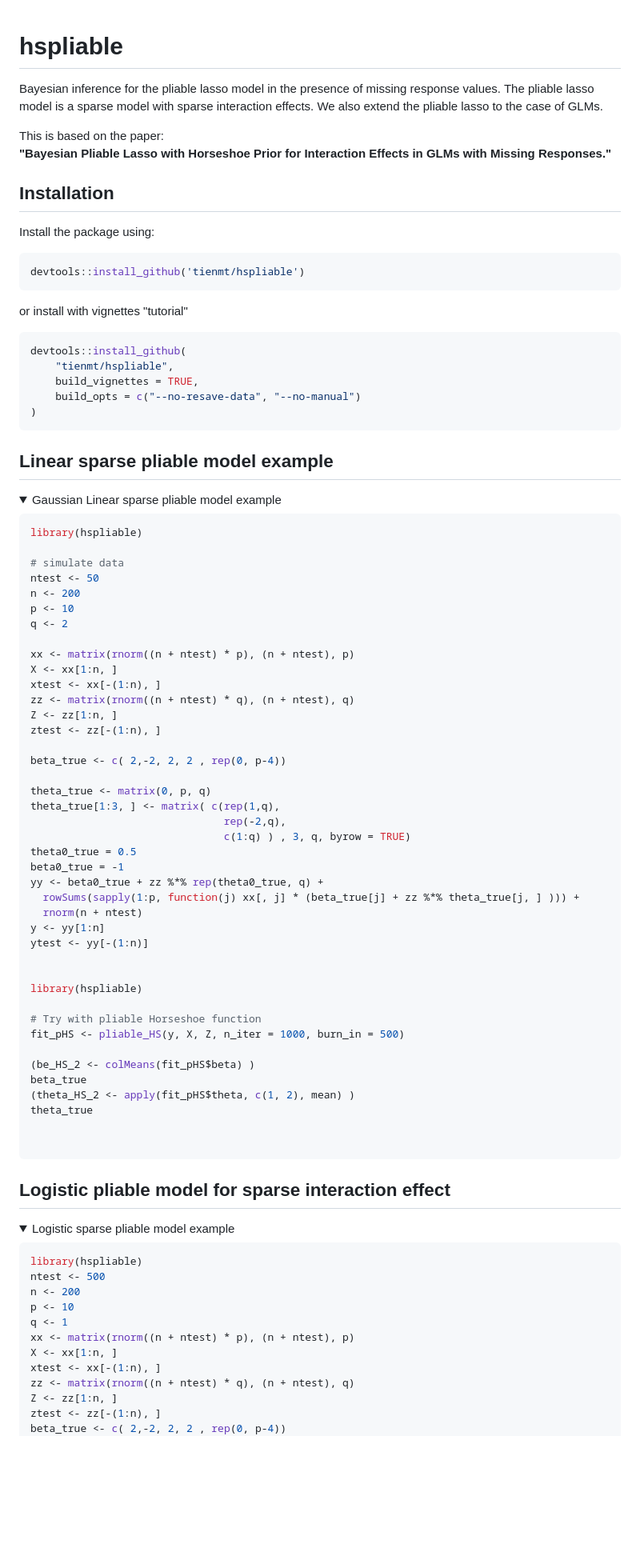
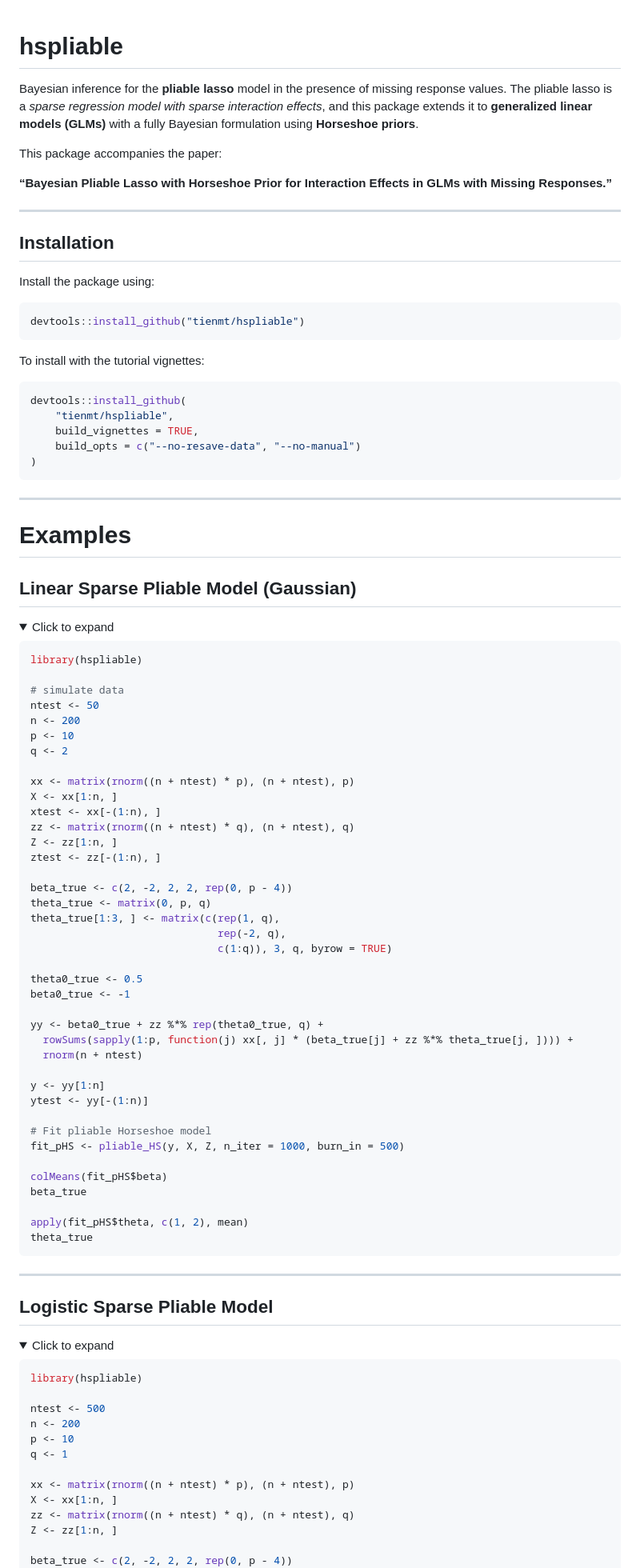
Before and after one commit to tienmt/hspliable, a Markdown page: README.md, the part around one of its changes. Shown at 80% size. Drawn GitHub-style; folded sections open; blank space fills up the shorter version.

````diff
--- a/README.md
+++ b/README.md
@@ -1,20 +1,25 @@
+
 # hspliable
 
-Bayesian inference for the pliable lasso model in the presence of missing response values.
-The pliable lasso model is a sparse model with sparse interaction effects.
-We also extend the pliable lasso to the case of GLMs.
+Bayesian inference for the **pliable lasso** model in the presence of missing response values.
+The pliable lasso is a *sparse regression model with sparse interaction effects*, and this package extends it to **generalized linear models (GLMs)** with a fully Bayesian formulation using **Horseshoe priors**.
 
-This is based on the paper:
-**"Bayesian Pliable Lasso with Horseshoe Prior for Interaction Effects in GLMs with Missing Responses."**
+This package accompanies the paper:
+
+**“Bayesian Pliable Lasso with Horseshoe Prior for Interaction Effects in GLMs with Missing Responses.”**
+
+---
 
 ## Installation
 
 Install the package using:
 
 ```r
-devtools::install_github('tienmt/hspliable')
+devtools::install_github("tienmt/hspliable")
 ```
-or install with vignettes "tutorial"
+
+To install with the tutorial vignettes:
+
 ```r
 devtools::install_github(
     "tienmt/hspliable",
@@ -23,12 +28,14 @@ devtools::install_github(
 )
 ```
 
+---
 
+# Examples
 
-## Linear sparse pliable model example
+## Linear Sparse Pliable Model (Gaussian)
+
 <details>
-
-<summary>Gaussian Linear sparse pliable model example</summary>
+<summary>Click to expand</summary>
 
 ```r
 library(hspliable)
@@ -46,50 +53,53 @@ zz <- matrix(rnorm((n + ntest) * q), (n + ntest), q)
 Z <- zz[1:n, ]
 ztest <- zz[-(1:n), ]
 
-beta_true <- c( 2,-2, 2, 2 , rep(0, p-4))
+beta_true <- c(2, -2, 2, 2, rep(0, p - 4))
+theta_true <- matrix(0, p, q)
+theta_true[1:3, ] <- matrix(c(rep(1, q),
+                              rep(-2, q),
+                              c(1:q)), 3, q, byrow = TRUE)
 
-theta_true <- matrix(0, p, q)
-theta_true[1:3, ] <- matrix( c(rep(1,q),
-                               rep(-2,q),
-                               c(1:q) ) , 3, q, byrow = TRUE)
-theta0_true = 0.5
-beta0_true = -1
+theta0_true <- 0.5
+beta0_true <- -1
+
 yy <- beta0_true + zz %*% rep(theta0_true, q) +
-  rowSums(sapply(1:p, function(j) xx[, j] * (beta_true[j] + zz %*% theta_true[j, ] ))) +
+  rowSums(sapply(1:p, function(j) xx[, j] * (beta_true[j] + zz %*% theta_true[j, ]))) +
   rnorm(n + ntest)
+
 y <- yy[1:n]
 ytest <- yy[-(1:n)]
 
-
-library(hspliable)
-
-# Try with pliable Horseshoe function
+# Fit pliable Horseshoe model
 fit_pHS <- pliable_HS(y, X, Z, n_iter = 1000, burn_in = 500)
 
-(be_HS_2 <- colMeans(fit_pHS$beta) )
+colMeans(fit_pHS$beta)
 beta_true
-(theta_HS_2 <- apply(fit_pHS$theta, c(1, 2), mean) )
+
+apply(fit_pHS$theta, c(1, 2), mean)
 theta_true
-
-
 ```
 
-## Logistic pliable model for sparse interaction effect
+</details>
+
+---
+
+## Logistic Sparse Pliable Model
+
 <details>
-
-<summary>Logistic sparse pliable model example</summary>
+<summary>Click to expand</summary>
 
 ```r
 library(hspliable)
+
 ntest <- 500
 n <- 200
 p <- 10
 q <- 1
+
 xx <- matrix(rnorm((n + ntest) * p), (n + ntest), p)
 X <- xx[1:n, ]
-xtest <- xx[-(1:n), ]
 zz <- matrix(rnorm((n + ntest) * q), (n + ntest), q)
 Z <- zz[1:n, ]
-ztest <- zz[-(1:n), ]
-beta_true <- c( 2,-2, 2, 2 , rep(0, p-4))
+
+beta_true <- c(2, -2, 2, 2, rep(0, p - 4))
 theta_true <- matrix(0, p, q)
````
Also changed, not shown: other parts of README.md (+44 -26 lines).
